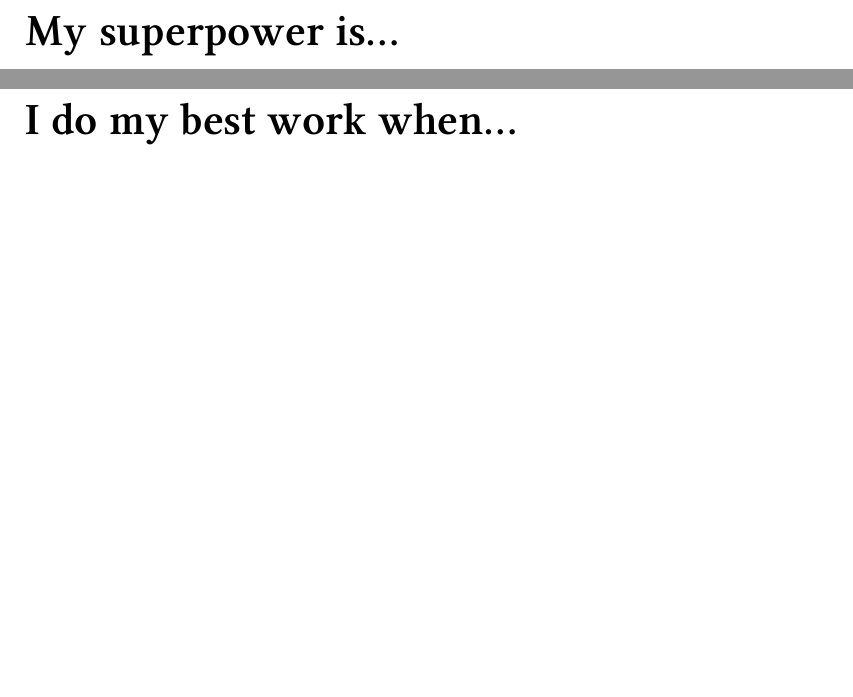
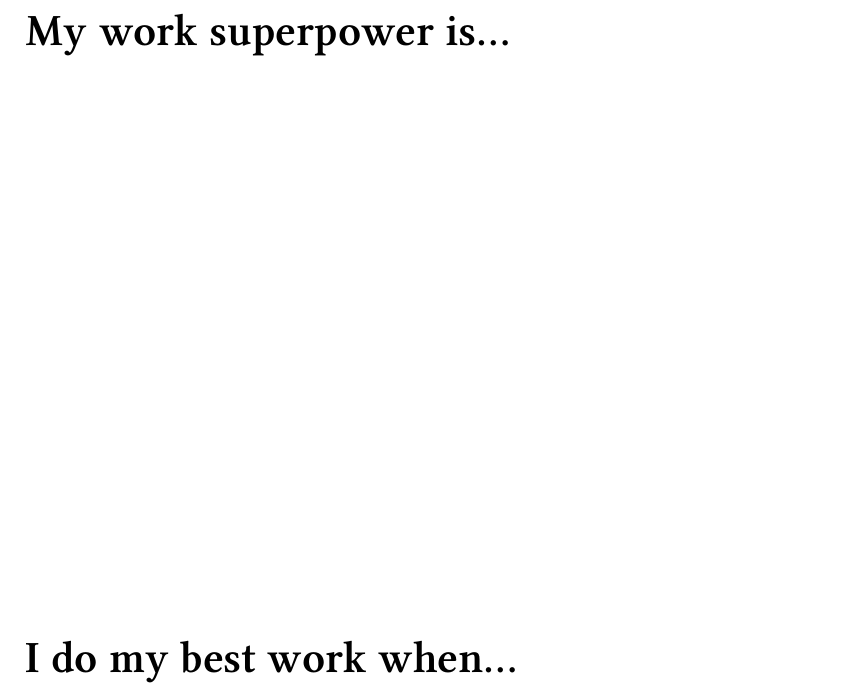
Before and after one commit to ANUcybernetics/working-with-name-for-dummies, a Typst document (booklet.typ): two parts of pages 3 and 4 of 4 before the commit and part of page 3 of 4 after it, the two joined at a grey line, cut so that both start at the same text, the shorter picture padded with empty space. Compiled offline with Typst 0.15; a missing font is replaced by an installed copy or a similar font.

Commit message:
reorder the questions

```diff
--- a/booklet.typ
+++ b/booklet.typ
@@ -56,12 +56,12 @@
 
 #dummies(name)
 
-= My superpower is...
+= My work superpower is...
 
-= I feel uncomfortable in situations where...
+= I do my best work when...
 
 #pagebreak()
 
-= I do my best work when...
+= It really bugs me when...
 
 = The thing I love most in a collaborator is...
```
Also changed, not shown: booklet.typ (2 more changed lines).
